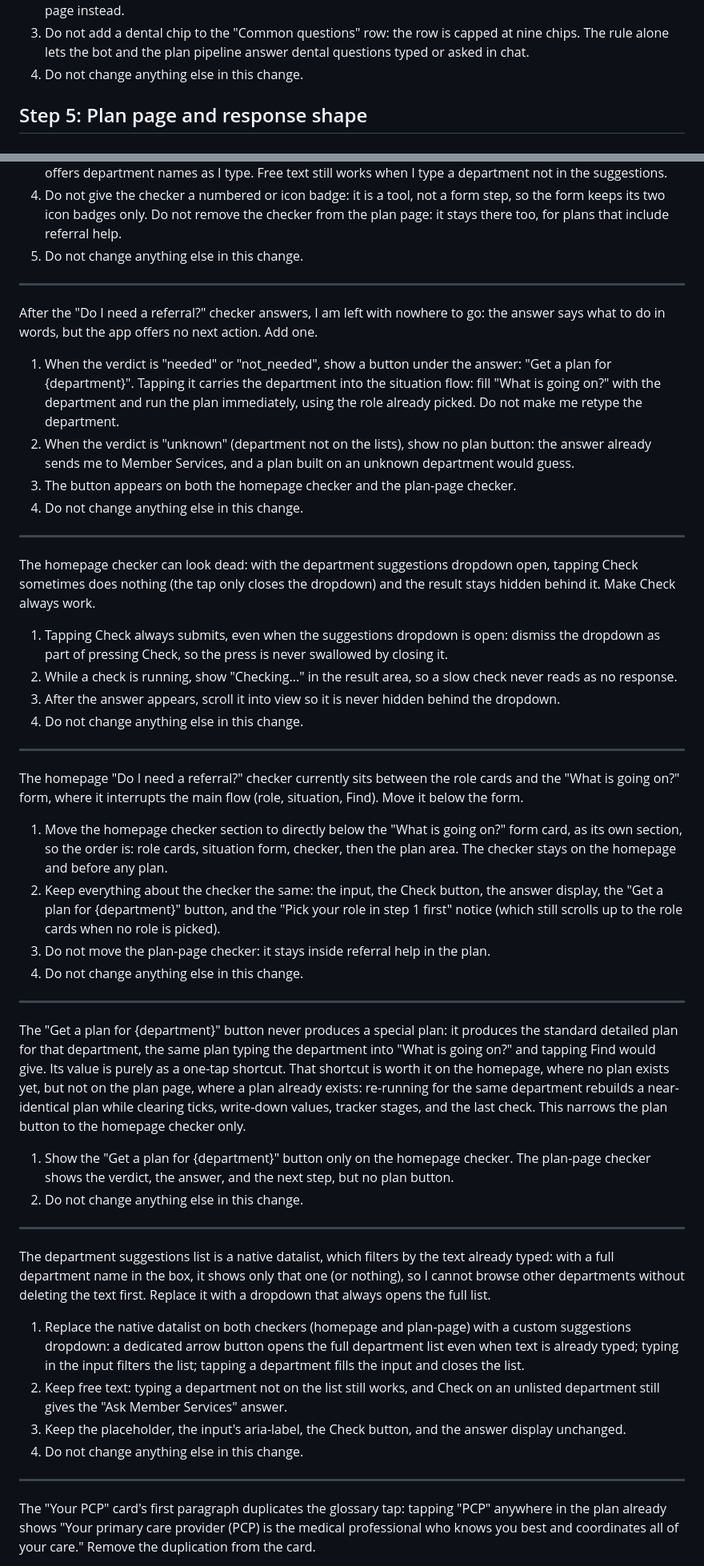
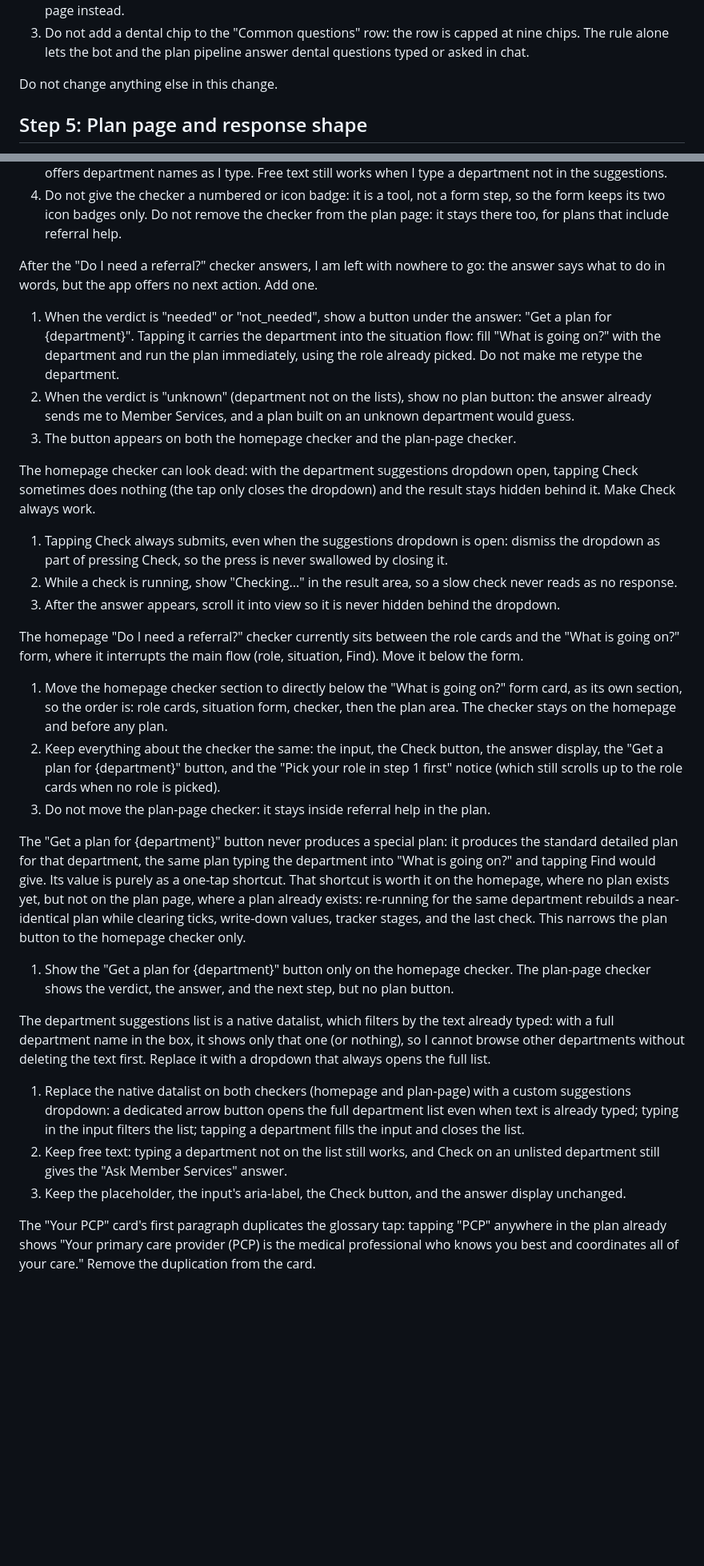
Before and after one commit to shirleyxu414-sys/yale-health-navigator, a Markdown page: AI_prompts.md, 2 parts joined by grey strips. Shown at 80% size. Rendered like a GitHub page; blank space fills up the shorter version.

```diff
--- a/AI_prompts.md
+++ b/AI_prompts.md
@@ -94,7 +90,8 @@ Add one dental rule to the common rule file, so the app can answer "Is dental co
 1. The rule's statement, in plain words: Yale Health does not offer dental insurance for adults. Dental care is a separate optional plan: graduate and professional school students and PhD students can buy a Delta Dental plan (enrollment once a year, online), and faculty and staff can buy a dental plan with partial coverage. Pediatric dental care is covered through Delta Dental of Connecticut for students and enrolled dependents through the end of the month they reach age 20, and they are automatically enrolled. A dental emergency can be addressed at any hospital emergency room. For anything beyond that, including which plan fits a given role, ask Member Services at (203) 432-0246.
 2. Sources, stated on the rule: the OISS Dental and Vision Care page, the Yale Health Student Guide pediatric dental section, and the graduate dental and eye programs page (gradprofdenteye.yale.edu). Do not copy premium amounts or copay percentages into the rule: they change yearly, so the rule points to the plan page instead.
 3. Do not add a dental chip to the "Common questions" row: the row is capped at nine chips. The rule alone lets the bot and the plan pipeline answer dental questions typed or asked in chat.
-4. Do not change anything else in this change.
+
+Do not change anything else in this change.
 
 ## Step 5: Plan page and response shape
 
@@ -450,47 +395,29 @@ Move the "Do I need a referral?" checker onto the homepage, before any plan, so
 2. The checker uses the role picked on the form, since department lists differ by role. If no role is picked yet, tapping Check shows a notice ("Pick your role in step 1 first, then check again.") instead of silently doing nothing.
 3. The checker needs department suggestions without a plan: provide them (for example a small endpoint returning the picked role's department names, or the same lists the plan-page checker uses) so the input offers department names as I type. Free text still works when I type a department not in the suggestions.
 4. Do not give the checker a numbered or icon badge: it is a tool, not a form step, so the form keeps its two icon badges only. Do not remove the checker from the plan page: it stays there too, for plans that include referral help.
-5. Do not change anything else in this change.
-
----
 
 After the "Do I need a referral?" checker answers, I am left with nowhere to go: the answer says what to do in words, but the app offers no next action. Add one.
 1. When the verdict is "needed" or "not_needed", show a button under the answer: "Get a plan for {department}". Tapping it carries the department into the situation flow: fill "What is going on?" with the department and run the plan immediately, using the role already picked. Do not make me retype the department.
 2. When the verdict is "unknown" (department not on the lists), show no plan button: the answer already sends me to Member Services, and a plan built on an unknown department would guess.
 3. The button appears on both the homepage checker and the plan-page checker.
-4. Do not change anything else in this change.
-
----
 
 The homepage checker can look dead: with the department suggestions dropdown open, tapping Check sometimes does nothing (the tap only closes the dropdown) and the result stays hidden behind it. Make Check always work.
 1. Tapping Check always submits, even when the suggestions dropdown is open: dismiss the dropdown as part of pressing Check, so the press is never swallowed by closing it.
 2. While a check is running, show "Checking..." in the result area, so a slow check never reads as no response.
 3. After the answer appears, scroll it into view so it is never hidden behind the dropdown.
-4. Do not change anything else in this change.
-
----
 
 The homepage "Do I need a referral?" checker currently sits between the role cards and the "What is going on?" form, where it interrupts the main flow (role, situation, Find). Move it below the form.
 1. Move the homepage checker section to directly below the "What is going on?" form card, as its own section, so the order is: role cards, situation form, checker, then the plan area. The checker stays on the homepage and before any plan.
 2. Keep everything about the checker the same: the input, the Check button, the answer display, the "Get a plan for {department}" button, and the "Pick your role in step 1 first" notice (which still scrolls up to the role cards when no role is picked).
 3. Do not move the plan-page checker: it stays inside referral help in the plan.
-4. Do not change anything else in this change.
-
----
 
 The "Get a plan for {department}" button never produces a special plan: it produces the standard detailed plan for that department, the same plan typing the department into "What is going on?" and tapping Find would give. Its value is purely as a one-tap shortcut. That shortcut is worth it on the homepage, where no plan exists yet, but not on the plan page, where a plan already exists: re-running for the same department rebuilds a near-identical plan while clearing ticks, write-down values, tracker stages, and the last check. This narrows the plan button to the homepage checker only.
 1. Show the "Get a plan for {department}" button only on the homepage checker. The plan-page checker shows the verdict, the answer, and the next step, but no plan button.
-2. Do not change anything else in this change.
-
----
 
 The department suggestions list is a native datalist, which filters by the text already typed: with a full department name in the box, it shows only that one (or nothing), so I cannot browse other departments without deleting the text first. Replace it with a dropdown that always opens the full list.
 1. Replace the native datalist on both checkers (homepage and plan-page) with a custom suggestions dropdown: a dedicated arrow button opens the full department list even when text is already typed; typing in the input filters the list; tapping a department fills the input and closes the list.
 2. Keep free text: typing a department not on the list still works, and Check on an unlisted department still gives the "Ask Member Services" answer.
 3. Keep the placeholder, the input's aria-label, the Check button, and the answer display unchanged.
-4. Do not change anything else in this change.
-
----
 
 The "Your PCP" card's first paragraph duplicates the glossary tap: tapping "PCP" anywhere in the plan already shows "Your primary care provider (PCP) is the medical professional who knows you best and coordinates all of your care." Remove the duplication from the card.
 1. Remove the first paragraph (the "what is a PCP" definition plus the clinical team sentence) from the "Your PCP" card. The card keeps the assigned, change, and provider directory paragraphs only.
```
Also changed, not shown: other parts of AI_prompts.md (+38 -87 lines).
